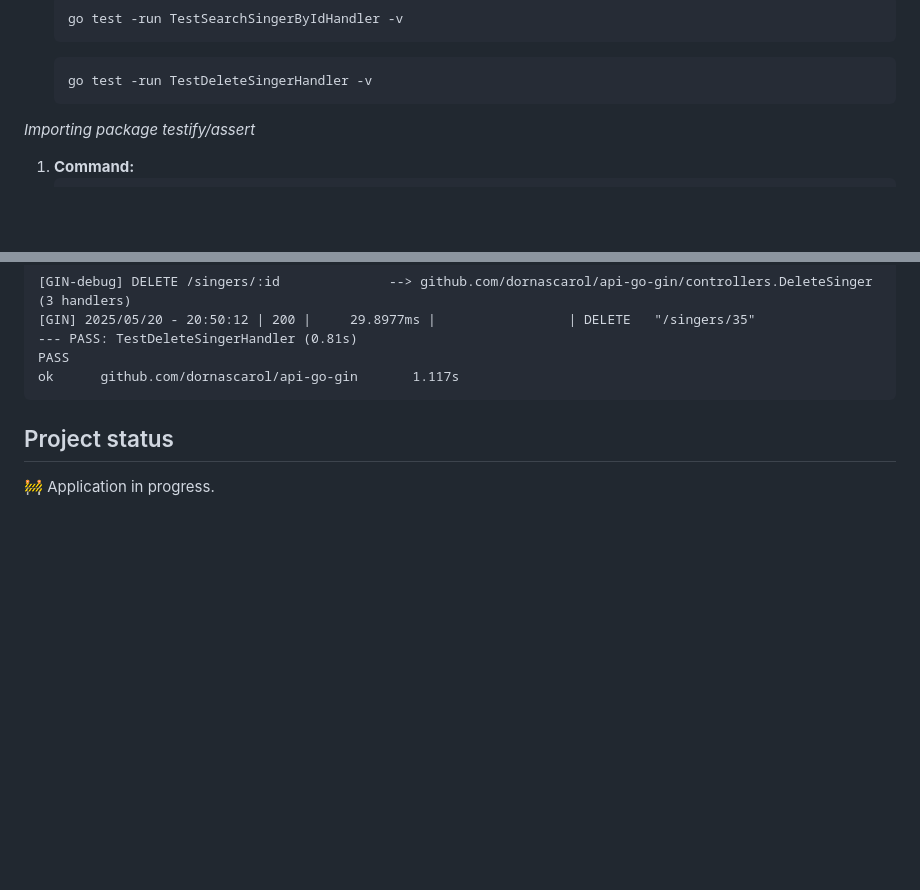
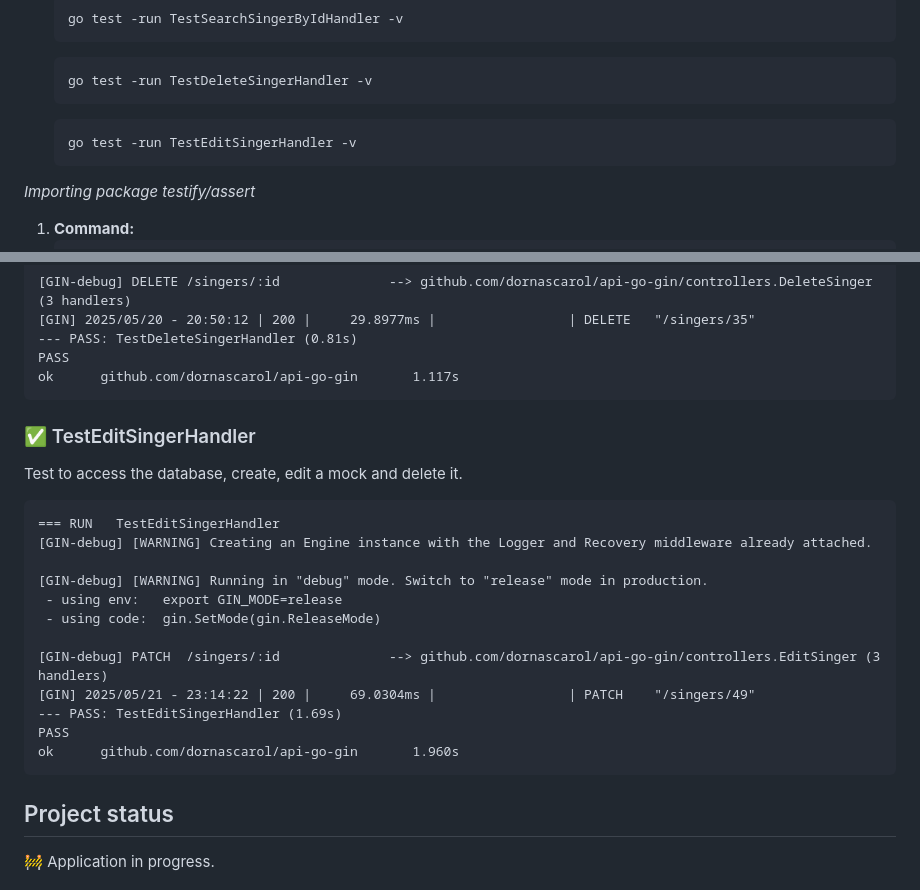
Before and after one commit to dornascarol/api-go-gin, a Markdown page: README.md, 2 parts joined by grey strips. GitHub-like rendering; blank space fills up the shorter version.

Commit message:
docs: add test to edit singer mock

````diff
--- a/README.md
+++ b/README.md
@@ -127,6 +127,10 @@ _Another way to run Tests_
 	```
  	go test -run TestDeleteSingerHandler -v
    	```
+
+ 	```
+	go test -run TestEditSingerHandler -v
+  	```
 
 
 _Importing package testify/assert_
@@ -444,6 +448,23 @@ PASS
 ok      github.com/dornascarol/api-go-gin       1.117s
 ```
 
+### ✅ TestEditSingerHandler
+Test to access the database, create, edit a mock and delete it.
+```
+=== RUN   TestEditSingerHandler
+[GIN-debug] [WARNING] Creating an Engine instance with the Logger and Recovery middleware already attached.
+
+[GIN-debug] [WARNING] Running in "debug" mode. Switch to "release" mode in production.
+ - using env:   export GIN_MODE=release
+ - using code:  gin.SetMode(gin.ReleaseMode)
+
+[GIN-debug] PATCH  /singers/:id              --> github.com/dornascarol/api-go-gin/controllers.EditSinger (3 handlers)
+[GIN] 2025/05/21 - 23:14:22 | 200 |     69.0304ms |                 | PATCH    "/singers/49"
+--- PASS: TestEditSingerHandler (1.69s)
+PASS
+ok      github.com/dornascarol/api-go-gin       1.960s
+```
+
 
 ## Project status
 :construction: Application in progress.
````
